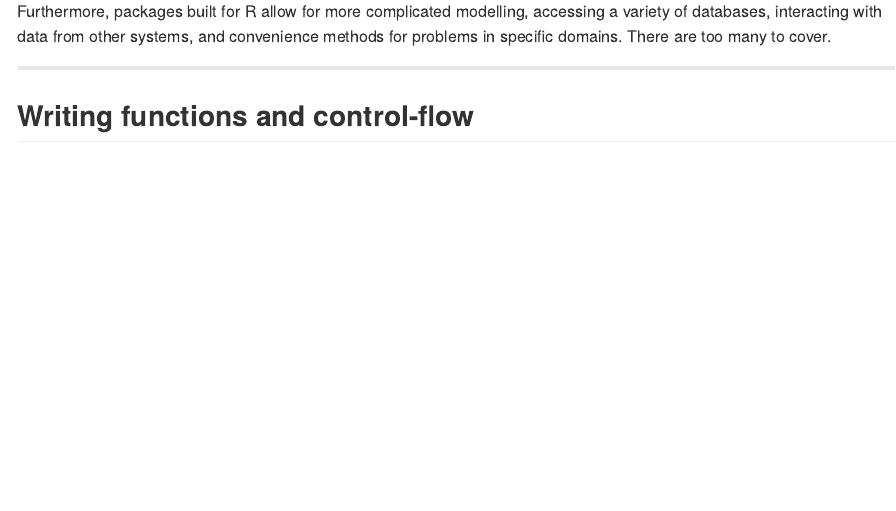
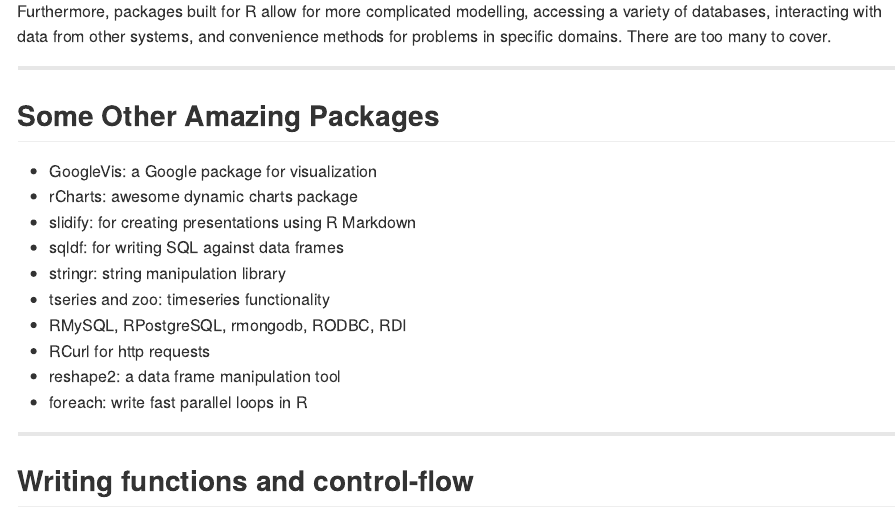
Before and after one commit to pavelgrib/ProgrammingR, an R Markdown document (rTutorial/index.Rmd): the page in a window 1100 px wide, from 2690 px down. The pictures show the output file rTutorial/index.md that the author committed with the source, drawn offline in the style of GitHub.

Commit message:
final changes

```diff
--- a/rTutorial/index.Rmd
+++ b/rTutorial/index.Rmd
@@ -102,6 +102,22 @@
 Furthermore, packages built for R allow for more complicated modelling, accessing a variety of databases, interacting with data from other systems, and convenience methods for problems in specific domains.  There are too many to cover.
 
 ---
+
+
+## Some Other Amazing Packages
++ GoogleVis: a Google package for visualization
++ rCharts: awesome dynamic charts package
++ slidify: for creating presentations using R Markdown
++ sqldf: for writing SQL against data frames
++ stringr: string manipulation library
++ tseries and zoo: timeseries functionality
++ RMySQL, RPostgreSQL, rmongodb, RODBC, RDI
++ RCurl for http requests
++ reshape2: a data frame manipulation tool
++ foreach: write fast parallel loops in R
+
+---
+
 
 ## Writing functions and control-flow
 R allows you to write your own scripts, as well as custom-made functions:
```
Also changed, not shown: rTutorial/index.html, rTutorial/index.md, rTutorial/index.Rmd (1 more changed lines).
